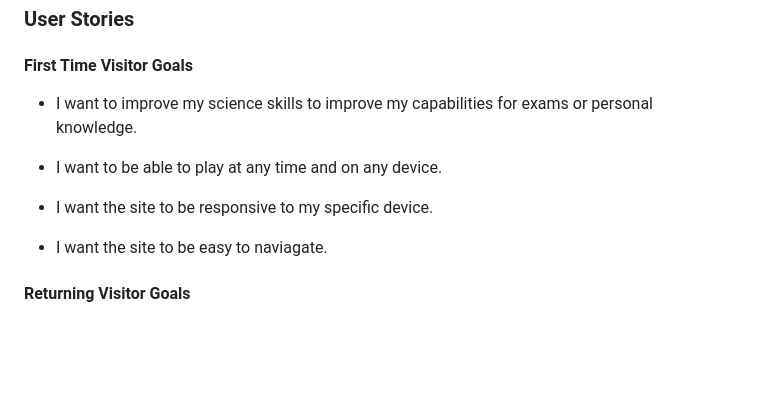
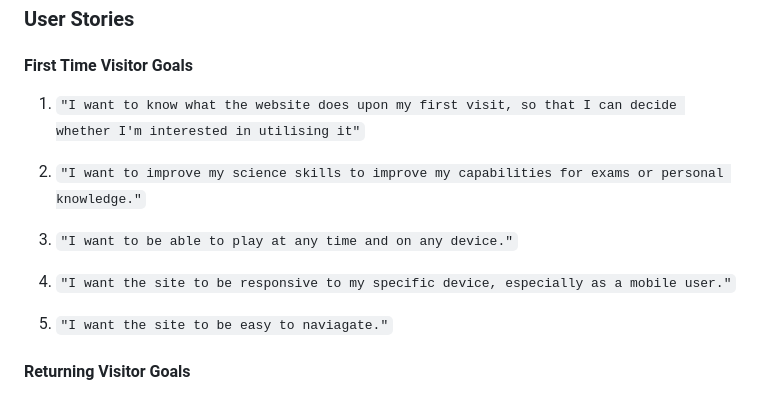
Before and after one commit to tomes2000/Maths-Master-CI, a Markdown page: README.MD, the part around the change. GitHub-like rendering; blank space fills up the shorter version.

Commit message:
updating first time visitor goals

```diff
--- a/README.MD
+++ b/README.MD
@@ -8,13 +8,15 @@ Visit the deployed site:
 
 #### First Time Visitor Goals
 
-* I want to improve my science skills to improve my capabilities for exams or personal knowledge.
+1. `"I want to know what the website does upon my first visit, so that I can decide whether I'm interested in utilising it"`
 
-* I want to be able to play at any time and on any device.
+2. `"I want to improve my science skills to improve my capabilities for exams or personal knowledge."`
 
-* I want the site to be responsive to my specific device.
+3. `"I want to be able to play at any time and on any device."`
 
-* I want the site to be easy to naviagate.
+4. `"I want the site to be responsive to my specific device, especially as a mobile user."`
+
+5. `"I want the site to be easy to naviagate."`
 
 
 #### Returning Visitor Goals
```
